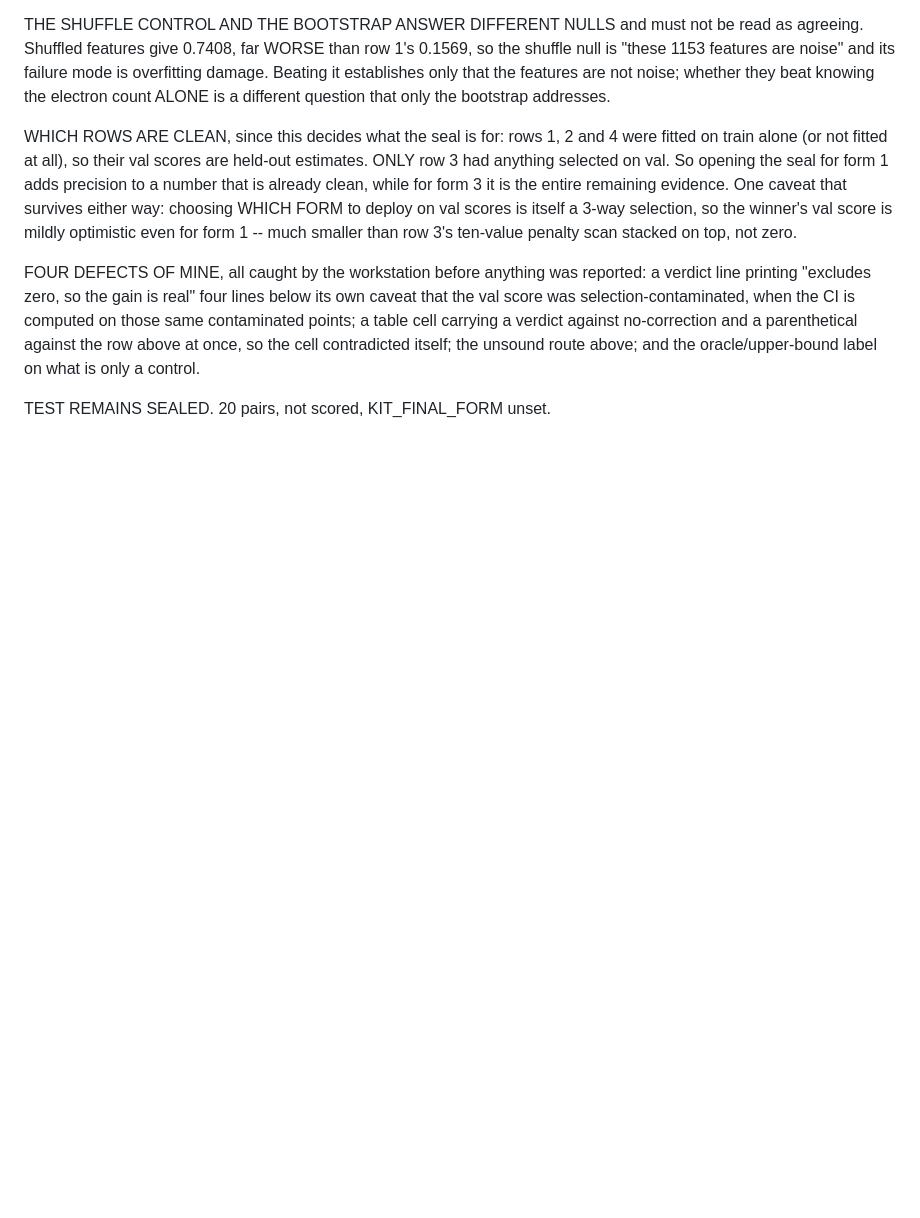
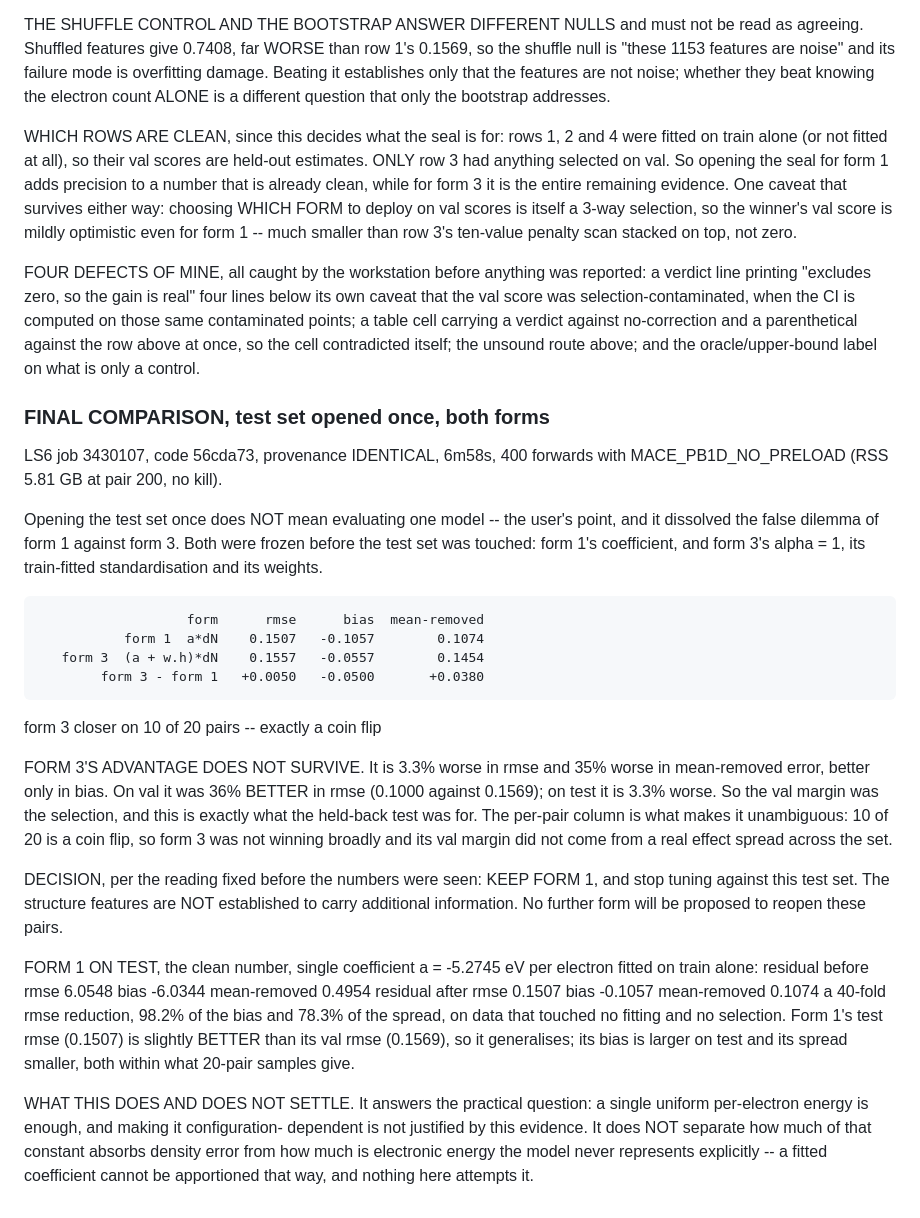
Before and after one commit to ruoywang/polar-mace-planar, a Markdown page: experiments1d/RUNS.md, the part around the change. GitHub-like rendering; blank space fills up the shorter version.

Commit message:
RUNS: final comparison -- form 3's advantage does not survive the test set
Both forms frozen, scored together in one pass on the same 20 test pairs
(LS6 job 3430107, code 56cda73, provenance IDENTICAL, 6m58s).

                       form      rmse      bias  mean-removed
               form 1  a*dN    0.1507   -0.1057        0.1074
       form 3  (a + w.h)*dN    0.1557   -0.0557        0.1454
Form 3 is 3.3% worse in rmse, 35% worse in mean-removed error, better only in
bias, and closer on exactly 10 of 20 pairs. Its val margin over form 1 was
36%; on test it is -3.3%. So the val margin was the selection, which is what
the held-back test was for.

Decision, per the reading fixed before the numbers: KEEP FORM 1 and stop
tuning against this test set. The structure features are not established to
carry additional information, and no further form will be proposed to reopen
these pairs.

Form 1 on test, with its single coefficient a = -5.2745 eV per electron
fitted on train alone: the residual goes from rmse 6.0548, bias -6.0344,
mean-removed 0.4954 to rmse 0.1507, bias -0.1057, mean-removed 0.1074 -- a
40-fold rmse reduction, 98.2% of the bias and 78.3% of the spread, on data
that touched no fitting or selection.

Co-Authored-By: Claude Opus 5 (1M context) <noreply@anthropic.com>

```diff
--- a/experiments1d/RUNS.md
+++ b/experiments1d/RUNS.md
@@ -2703,4 +2703,46 @@ verdict against no-correction and a parenthetical against the row above at
 once, so the cell contradicted itself; the unsound route above; and the
 oracle/upper-bound label on what is only a control.
 
-TEST REMAINS SEALED. 20 pairs, not scored, KIT_FINAL_FORM unset.
+### FINAL COMPARISON, test set opened once, both forms
+LS6 job 3430107, code 56cda73, provenance IDENTICAL, 6m58s, 400 forwards with
+MACE_PB1D_NO_PRELOAD (RSS 5.81 GB at pair 200, no kill).
+
+Opening the test set once does NOT mean evaluating one model -- the user's
+point, and it dissolved the false dilemma of form 1 against form 3. Both were
+frozen before the test set was touched: form 1's coefficient, and form 3's
+alpha = 1, its train-fitted standardisation and its weights.
+
+                       form      rmse      bias  mean-removed
+               form 1  a*dN    0.1507   -0.1057        0.1074
+       form 3  (a + w.h)*dN    0.1557   -0.0557        0.1454
+            form 3 - form 1   +0.0050   -0.0500       +0.0380
+  form 3 closer on 10 of 20 pairs -- exactly a coin flip
+
+FORM 3'S ADVANTAGE DOES NOT SURVIVE. It is 3.3% worse in rmse and 35% worse in
+mean-removed error, better only in bias. On val it was 36% BETTER in rmse
+(0.1000 against 0.1569); on test it is 3.3% worse. So the val margin was the
+selection, and this is exactly what the held-back test was for. The per-pair
+column is what makes it unambiguous: 10 of 20 is a coin flip, so form 3 was
+not winning broadly and its val margin did not come from a real effect spread
+across the set.
+
+DECISION, per the reading fixed before the numbers were seen: KEEP FORM 1, and
+stop tuning against this test set. The structure features are NOT established
+to carry additional information. No further form will be proposed to reopen
+these pairs.
+
+FORM 1 ON TEST, the clean number, single coefficient a = -5.2745 eV per
+electron fitted on train alone:
+  residual before   rmse 6.0548   bias -6.0344   mean-removed 0.4954
+  residual after    rmse 0.1507   bias -0.1057   mean-removed 0.1074
+a 40-fold rmse reduction, 98.2% of the bias and 78.3% of the spread, on data
+that touched no fitting and no selection. Form 1's test rmse (0.1507) is
+slightly BETTER than its val rmse (0.1569), so it generalises; its bias is
+larger on test and its spread smaller, both within what 20-pair samples give.
+
+WHAT THIS DOES AND DOES NOT SETTLE. It answers the practical question: a
+single uniform per-electron energy is enough, and making it configuration-
+dependent is not justified by this evidence. It does NOT separate how much of
+that constant absorbs density error from how much is electronic energy the
+model never represents explicitly -- a fitted coefficient cannot be
+apportioned that way, and nothing here attempts it.
```
